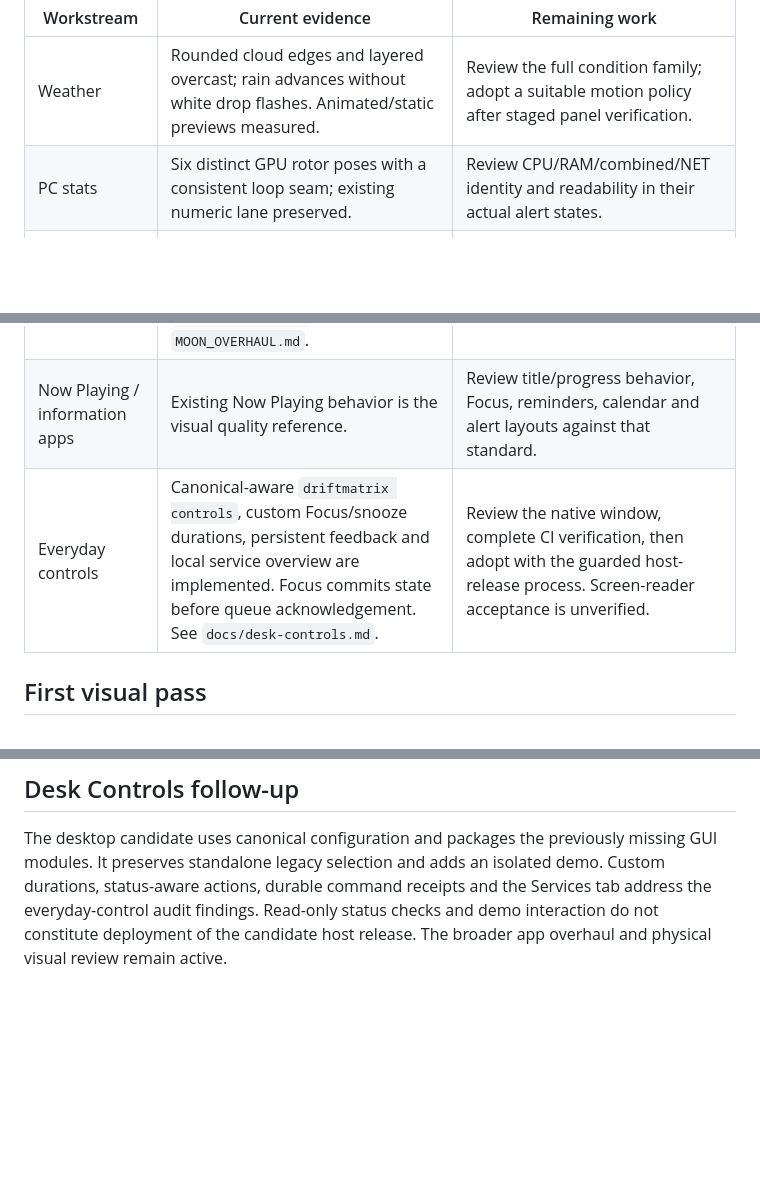
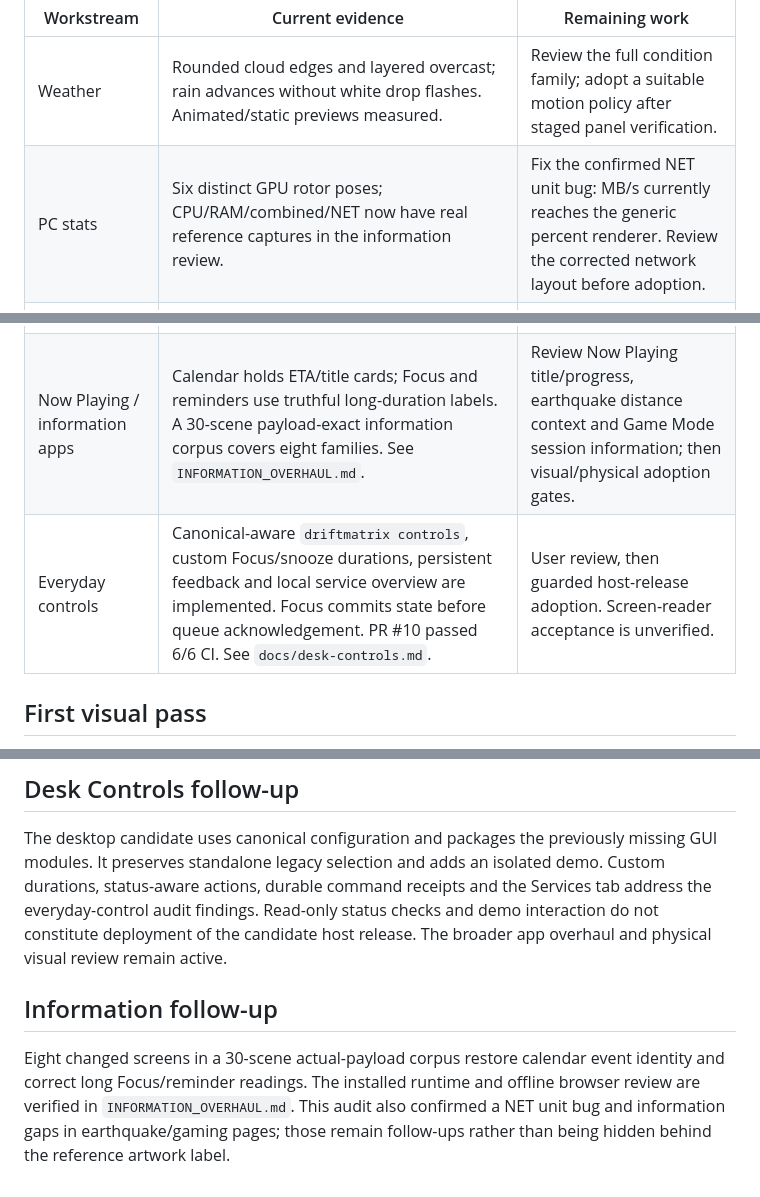
Before and after one commit to The-Osprey1/DriftMatrix, a Markdown page: APP_OVERHAUL.md, 3 parts joined by grey strips. GitHub-like rendering; blank space fills up the shorter version.

Commit message:
feat: restore calendar identity and truthful long timer labels

```diff
--- a/APP_OVERHAUL.md
+++ b/APP_OVERHAUL.md
@@ -28,12 +28,12 @@ jobs for firmware compatibility passed. These are observations, not long-term pr
 | Workstream | Current evidence | Remaining work |
 | --- | --- | --- |
 | Weather | Rounded cloud edges and layered overcast; rain advances without white drop flashes. Animated/static previews measured. | Review the full condition family; adopt a suitable motion policy after staged panel verification. |
-| PC stats | Six distinct GPU rotor poses with a consistent loop seam; existing numeric lane preserved. | Review CPU/RAM/combined/NET identity and readability in their actual alert states. |
+| PC stats | Six distinct GPU rotor poses; CPU/RAM/combined/NET now have real reference captures in the information review. | Fix the confirmed NET unit bug: MB/s currently reaches the generic percent renderer. Review the corrected network layout before adoption. |
 | Desk Companion | Cleaner round silhouette, 120 ms blink, unchanged 1.92 s cycle and five mood props. | User visual review, then staged host adoption and physical appearance check. |
 | AQI | Existing six category designs retained as reference. Live service is explicitly static. | Review category legibility, severity pacing and whether animation should be enabled. |
 | Moon / Ocean | Installed sources preserved. Ocean 3.0 adds visible-time lifecycle, a clearer visitor and compact caches. Moon 2.2 adds width-aware information, complete percentages and bounded camera motion. See `OCEAN_OVERHAUL.md` / `MOON_OVERHAUL.md`. | Exact-identity legacy Ocean rollback support, user visual review, then guarded physical memory/FPS and appearance checks for both candidates. |
-| Now Playing / information apps | Existing Now Playing behavior is the visual quality reference. | Review title/progress behavior, Focus, reminders, calendar and alert layouts against that standard. |
-| Everyday controls | Canonical-aware `driftmatrix controls`, custom Focus/snooze durations, persistent feedback and local service overview are implemented. Focus commits state before queue acknowledgement. See `docs/desk-controls.md`. | Review the native window, complete CI verification, then adopt with the guarded host-release process. Screen-reader acceptance is unverified. |
+| Now Playing / information apps | Calendar holds ETA/title cards; Focus and reminders use truthful long-duration labels. A 30-scene payload-exact information corpus covers eight families. See `INFORMATION_OVERHAUL.md`. | Review Now Playing title/progress, earthquake distance context and Game Mode session information; then visual/physical adoption gates. |
+| Everyday controls | Canonical-aware `driftmatrix controls`, custom Focus/snooze durations, persistent feedback and local service overview are implemented. Focus commits state before queue acknowledgement. PR #10 passed 6/6 CI. See `docs/desk-controls.md`. | User review, then guarded host-release adoption. Screen-reader acceptance is unverified. |
 
 ## First visual pass
 
@@ -89,3 +89,11 @@ demo. Custom durations, status-aware actions, durable command receipts and the
 Services tab address the everyday-control audit findings. Read-only status checks
 and demo interaction do not constitute deployment of the candidate host release.
 The broader app overhaul and physical visual review remain active.
+
+## Information follow-up
+
+Eight changed screens in a 30-scene actual-payload corpus restore calendar event
+identity and correct long Focus/reminder readings. The installed runtime and
+offline browser review are verified in `INFORMATION_OVERHAUL.md`. This audit also
+confirmed a NET unit bug and information gaps in earthquake/gaming pages; those
+remain follow-ups rather than being hidden behind the reference artwork label.
```
Also changed, not shown: INFORMATION_OVERHAUL.md (added, +84 -0 lines), figures/information-overhaul/review.gif (added), figures/information-overhaul/review.png (added), 13 other files.
